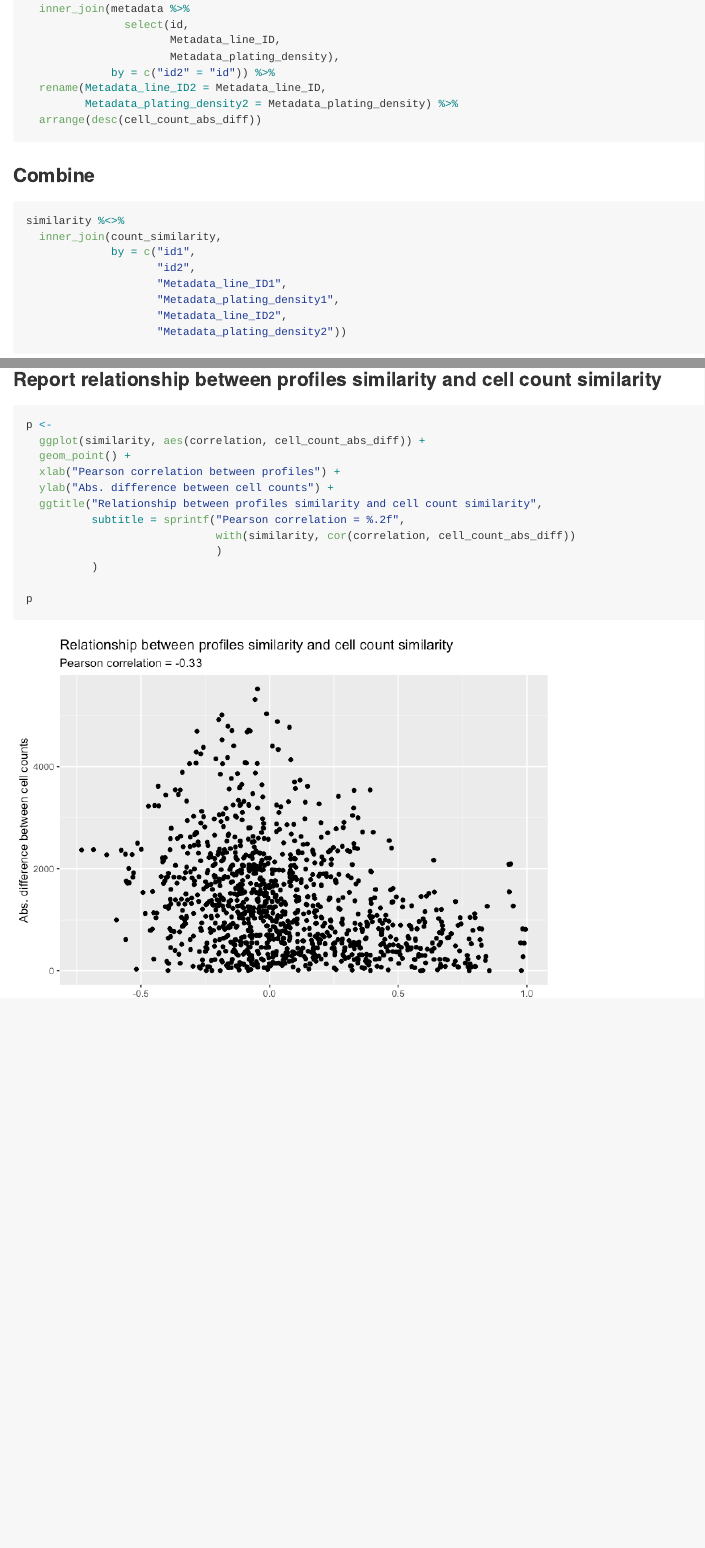
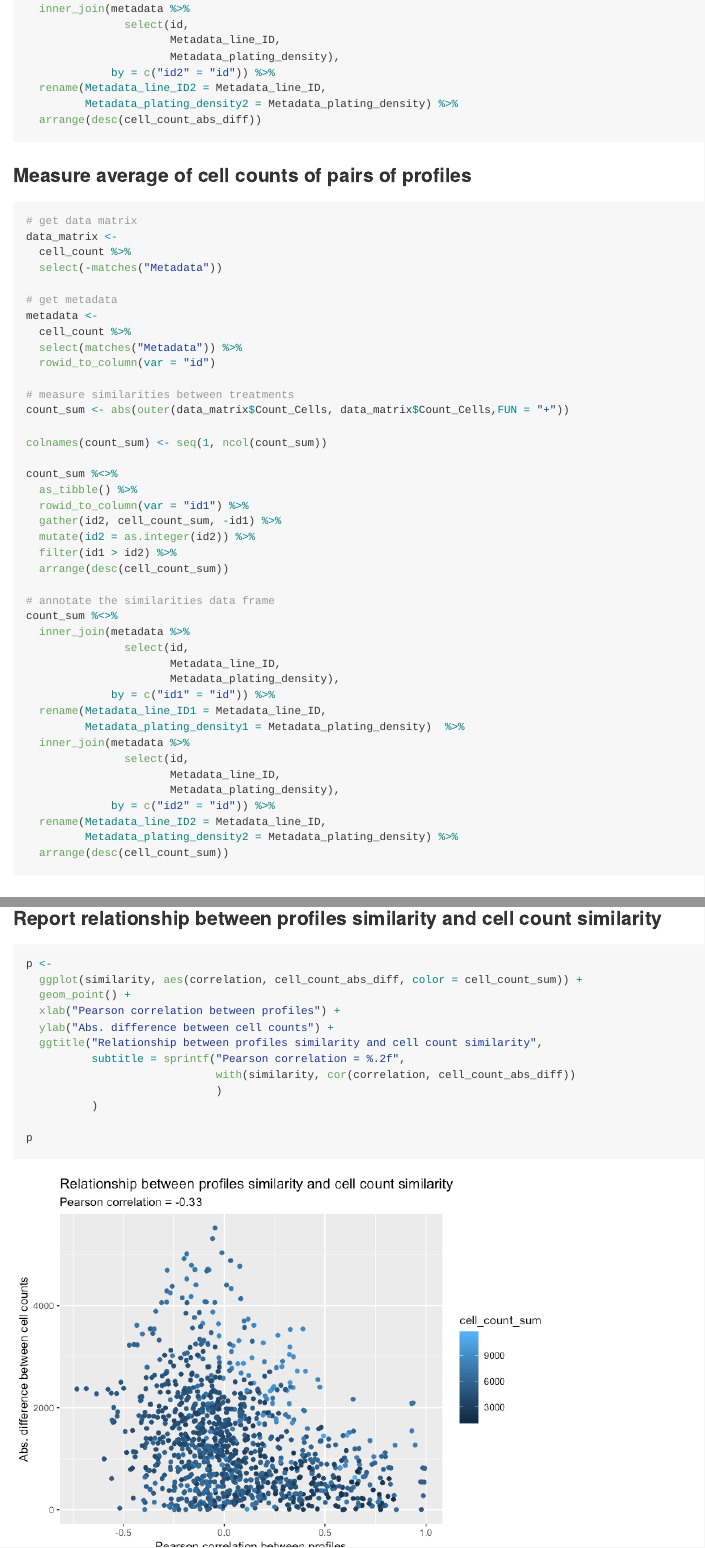
Before and after one commit to broadinstitute/cmQTL, an R Markdown document (1.profile-cell-lines/0.inspect-profiles.Rmd): the page in a window 1100 px wide, from 12170 px down, and a second part further down, joined at a grey line. The pictures show the output file 1.profile-cell-lines/0.inspect-profiles.md that the author committed with the source, drawn offline in the style of GitHub; long lines of code are wrapped.

Commit message:
Color by sum

````diff
--- a/1.profile-cell-lines/0.inspect-profiles.Rmd
+++ b/1.profile-cell-lines/0.inspect-profiles.Rmd
@@ -345,3 +345,47 @@ count_similarity %<>%
   arrange(desc(cell_count_abs_diff))
 ```
 
+### Measure average of cell counts of pairs of profiles
+
+```{r}
+# get data matrix
+data_matrix <-
+  cell_count %>%
+  select(-matches("Metadata"))
+
+# get metadata
+metadata <-
+  cell_count %>%
+  select(matches("Metadata")) %>%
+  rowid_to_column(var = "id")
+
+# measure similarities between treatments
+count_sum <- abs(outer(data_matrix$Count_Cells, data_matrix$Count_Cells,FUN = "+"))
+
+colnames(count_sum) <- seq(1, ncol(count_sum))
+
+count_sum %<>%
+  as_tibble() %>%
+  rowid_to_column(var = "id1") %>%
+  gather(id2, cell_count_sum, -id1) %>%
+  mutate(id2 = as.integer(id2)) %>%
+  filter(id1 > id2) %>%
+  arrange(desc(cell_count_sum))
+
+# annotate the similarities data frame
+count_sum %<>%
+  inner_join(metadata %>%
+               select(id,
+                      Metadata_line_ID,
+                      Metadata_plating_density),
+             by = c("id1" = "id")) %>%
+  rename(Metadata_line_ID1 = Metadata_line_ID,
+         Metadata_plating_density1 = Metadata_plating_density)  %>%
+  inner_join(metadata %>%
+               select(id,
+                      Metadata_line_ID,
+                      Metadata_plating_density),
+             by = c("id2" = "id")) %>%
+  rename(Metadata_line_ID2 = Metadata_line_ID,
+         Metadata_plating_density2 = Metadata_plating_density) %>%
+  arrange(desc(cell_count_sum))
@@ -362,7 +415,7 @@ similarity %<>%
 
 ```{r}
 p <-
-  ggplot(similarity, aes(correlation, cell_count_abs_diff)) +
+  ggplot(similarity, aes(correlation, cell_count_abs_diff, color = cell_count_sum)) +
   geom_point() +
   xlab("Pearson correlation between profiles") +
   ylab("Abs. difference between cell counts") +
````
Also changed, not shown: 1.profile-cell-lines/0.inspect-profiles.md, 1.profile-cell-lines/0.inspect-profiles_files/figure-gfm/unnamed-chunk-19-1.png (added), 1.profile-cell-lines/0.inspect-profiles_files/figure-gfm/unnamed-chunk-21-1.png (added), 1.profile-cell-lines/0.inspect-profiles.Rmd (11 more changed lines).
